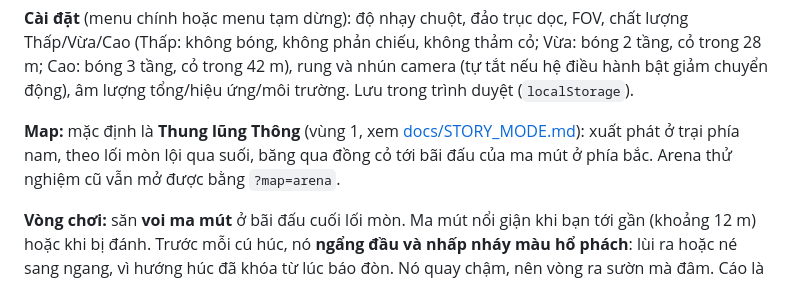
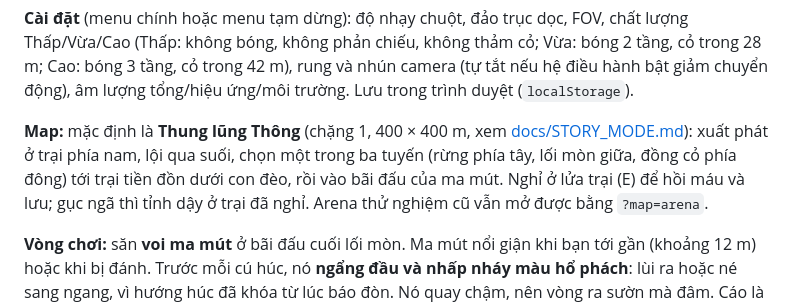
Before and after one commit to phucnguyen020611/wildborn-web-game, a Markdown page: README.md, the part around the change. Drawn GitHub-style.

```diff
--- a/README.md
+++ b/README.md
@@ -22,7 +22,7 @@ npm run dev      # http://localhost:5173
 
 **Cài đặt** (menu chính hoặc menu tạm dừng): độ nhạy chuột, đảo trục dọc, FOV, chất lượng Thấp/Vừa/Cao (Thấp: không bóng, không phản chiếu, không thảm cỏ; Vừa: bóng 2 tầng, cỏ trong 28 m; Cao: bóng 3 tầng, cỏ trong 42 m), rung và nhún camera (tự tắt nếu hệ điều hành bật giảm chuyển động), âm lượng tổng/hiệu ứng/môi trường. Lưu trong trình duyệt (`localStorage`).
 
-**Map:** mặc định là **Thung lũng Thông** (vùng 1, xem [docs/STORY_MODE.md](docs/STORY_MODE.md)): xuất phát ở trại phía nam, theo lối mòn lội qua suối, băng qua đồng cỏ tới bãi đấu của ma mút ở phía bắc. Arena thử nghiệm cũ vẫn mở được bằng `?map=arena`.
+**Map:** mặc định là **Thung lũng Thông** (chặng 1, 400 × 400 m, xem [docs/STORY_MODE.md](docs/STORY_MODE.md)): xuất phát ở trại phía nam, lội qua suối, chọn một trong ba tuyến (rừng phía tây, lối mòn giữa, đồng cỏ phía đông) tới trại tiền đồn dưới con đèo, rồi vào bãi đấu của ma mút. Nghỉ ở lửa trại (E) để hồi máu và lưu; gục ngã thì tỉnh dậy ở trại đã nghỉ. Arena thử nghiệm cũ vẫn mở được bằng `?map=arena`.
 
 **Vòng chơi:** săn **voi ma mút** ở bãi đấu cuối lối mòn. Ma mút nổi giận khi bạn tới gần (khoảng 12 m) hoặc khi bị đánh. Trước mỗi cú húc, nó **ngẩng đầu và nhấp nháy màu hổ phách**: lùi ra hoặc né sang ngang, vì hướng húc đã khóa từ lúc báo đòn. Nó quay chậm, nên vòng ra sườn mà đâm. Cáo là thú nền: chạy trốn, bị đánh thì cắn lại. Hạ ma mút là thắng, hết máu là thua. Nhảy từ độ cao hơn khoảng 3,5 m sẽ mất máu; sườn dốc hơn khoảng 42° không leo được mà bị trượt xuống. Khi máu dưới 30%, màn hình nhạt màu dần và có tiếng tim đập.
 
```
Also changed, not shown: docs/PERFORMANCE_TESTS.md (+27 -0 lines), docs/STORY_MODE.md (+2 -2 lines).
